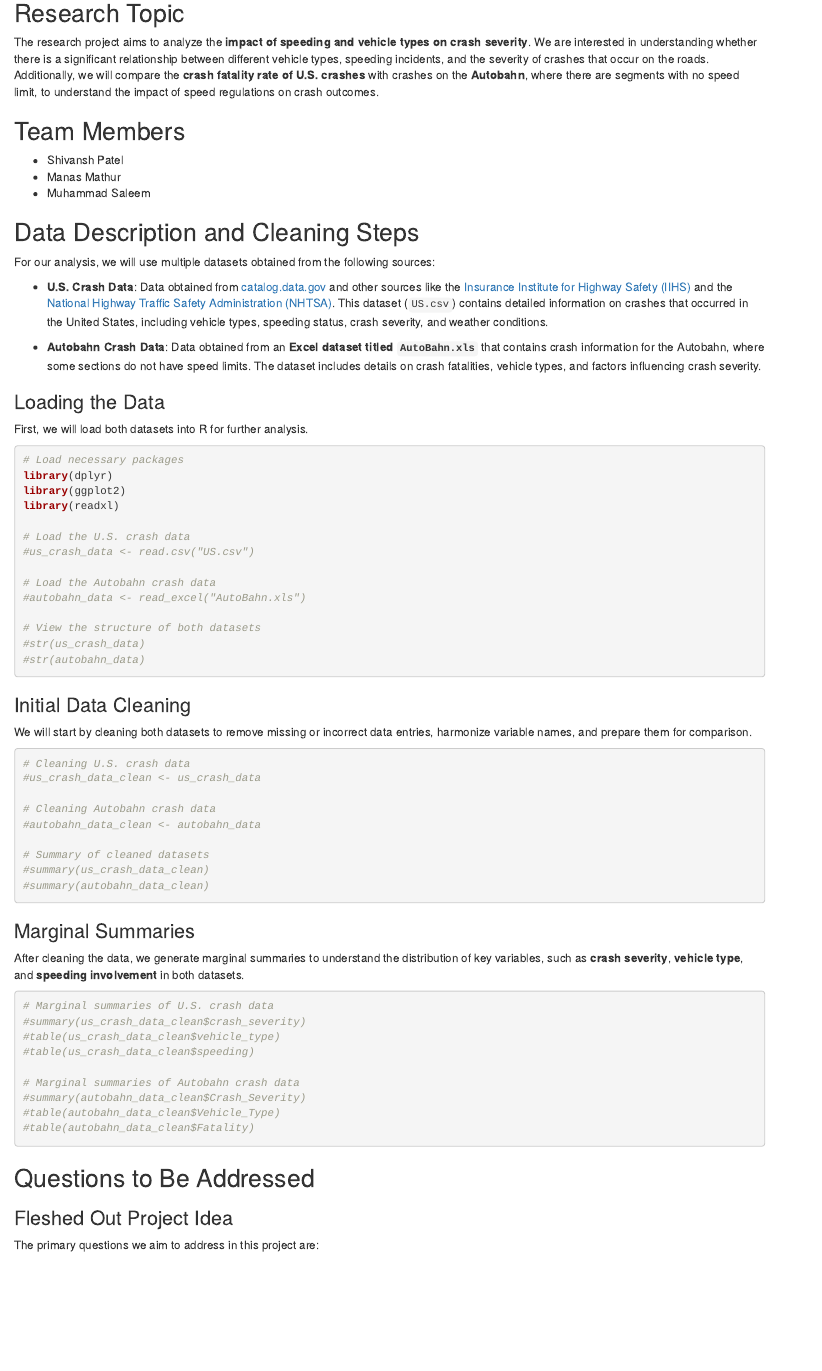
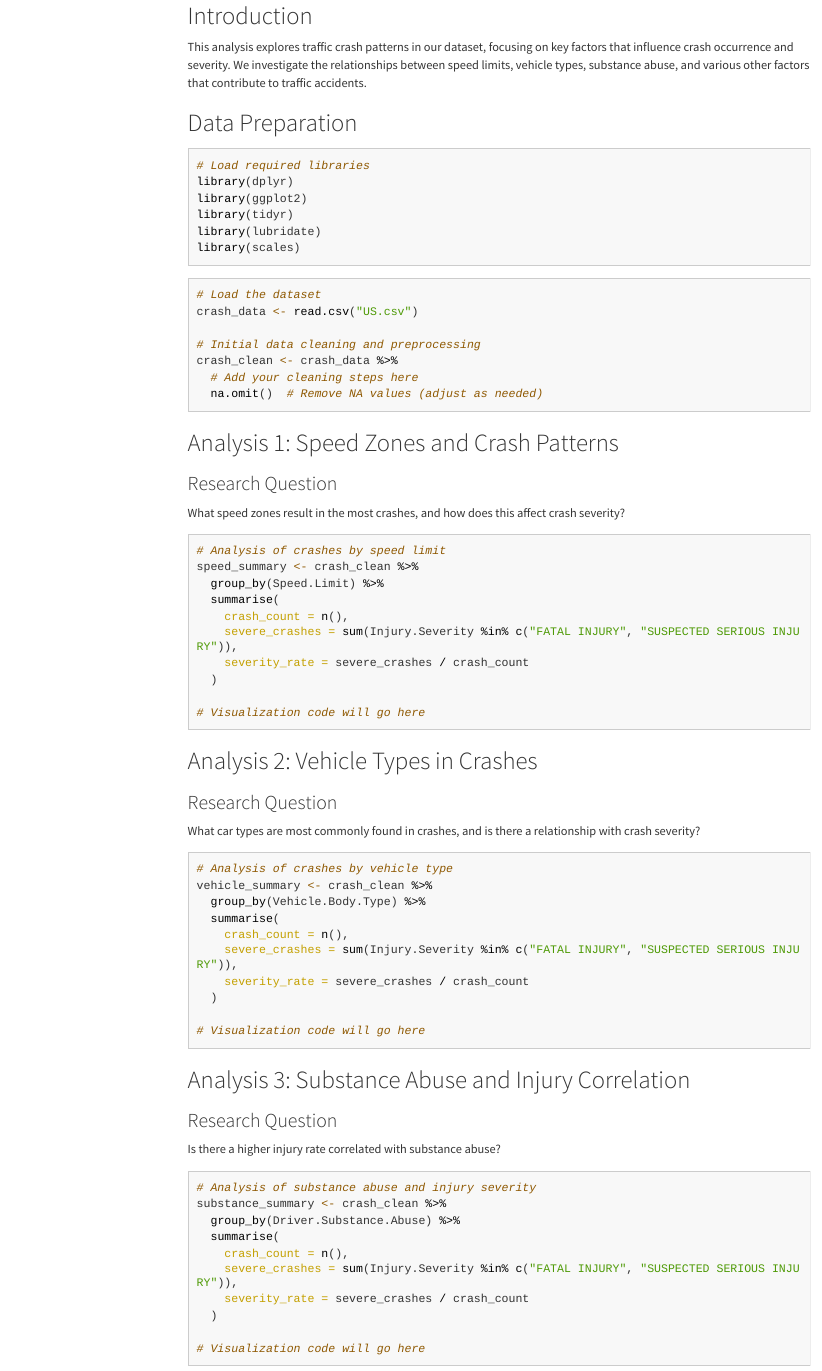
Before and after one commit to ShivPatel123/DS2020-Final-Project, an R Markdown document (FinalProject.Rmd): the page in a window 1100 px wide, from 160 px down before the commit and from 180 px down after it. The pictures show the output file FinalProject.html that the author committed with the source, opened offline; menus at the side of the page are left out; long lines of code are wrapped.

Commit message:
Cleaned up formatting and template

````diff
--- a/FinalProject.Rmd
+++ b/FinalProject.Rmd
@@ -1,4 +1,6 @@
 ---
-title: 'Impact of Speeding and Vehicle Types on Crash Severity'
-author: "Team Members: Shivansh Patel, Manas Mathur, Muhammad Saleem"
-output: html_document
+title: 'Analysis of Traffic Crash Patterns and Their Contributing Factors'
+author: "Your Name"
+date: "`r Sys.Date()`"
+output:
+  html_document:
@@ -9,88 +15,81 @@ knitr::opts_chunk$set(echo = TRUE)
 ```
 
-## Research Topic
+## Introduction
 
-The research project aims to analyze the **impact of speeding and vehicle types on crash severity**. We are interested in understanding whether there is a significant relationship between different vehicle types, speeding incidents, and the severity of crashes that occur on the roads. Additionally, we will compare the **crash fatality rate of U.S. crashes** with crashes on the **Autobahn**, where there are segments with no speed limit, to understand the impact of speed regulations on crash outcomes.
+This analysis explores traffic crash patterns in our dataset, focusing on key factors that influence crash occurrence and severity. We investigate the relationships between speed limits, vehicle types, substance abuse, and various other factors that contribute to traffic accidents.
 
-## Team Members
+## Data Preparation
 
-- Shivansh Patel
-- Manas Mathur
-- Muhammad Saleem
-
-## Data Description and Cleaning Steps
-
-For our analysis, we will use multiple datasets obtained from the following sources:
-
-- **U.S. Crash Data**: Data obtained from [catalog.data.gov](https://catalog.data.gov/dataset/crash-reporting-drivers-data/resource/9851a37f-4f32-464e-8ba6-c23023653a7f) and other sources like the [Insurance Institute for Highway Safety (IIHS)](https://www.iihs.org/topics/fatality-statistics/detail/yearly-snapshot) and the [National Highway Traffic Safety Administration (NHTSA)](https://www.nhtsa.gov/file-downloads?p=nhtsa/downloads/CISS/). This dataset (`US.csv`) contains detailed information on crashes that occurred in the United States, including vehicle types, speeding status, crash severity, and weather conditions.
-
-- **Autobahn Crash Data**: Data obtained from an **Excel dataset titled `AutoBahn.xls`** that contains crash information for the Autobahn, where some sections do not have speed limits. The dataset includes details on crash fatalities, vehicle types, and factors influencing crash severity.
-
-### Loading the Data
-
-First, we will load both datasets into R for further analysis.
-
-```{r load_data, warning=FALSE, message=FALSE}
-# Load necessary packages
+```{r load-libraries}
+# Load required libraries
 library(dplyr)
 library(ggplot2)
-library(readxl)
-
-# Load the U.S. crash data
-#us_crash_data <- read.csv("US.csv")
-
-# Load the Autobahn crash data
-#autobahn_data <- read_excel("AutoBahn.xls")
-
-# View the structure of both datasets
-#str(us_crash_data)
-#str(autobahn_data)
+library(tidyr)
+library(lubridate)
+library(scales)
 ```
 
-### Initial Data Cleaning
+```{r load-data}
+# Load the dataset
+crash_data <- read.csv("US.csv")
 
-We will start by cleaning both datasets to remove missing or incorrect data entries, harmonize variable names, and prepare them for comparison.
-
-```{r data_cleaning, warning=FALSE, message=FALSE}
-# Cleaning U.S. crash data
-#us_crash_data_clean <- us_crash_data
-
-# Cleaning Autobahn crash data
-#autobahn_data_clean <- autobahn_data
-
-# Summary of cleaned datasets
-#summary(us_crash_data_clean)
-#summary(autobahn_data_clean)
+# Initial data cleaning and preprocessing
+crash_clean <- crash_data %>%
+  # Add your cleaning steps here
+  na.omit()  # Remove NA values (adjust as needed)
 ```
 
-### Marginal Summaries
+## Analysis 1: Speed Zones and Crash Patterns
 
-After cleaning the data, we generate marginal summaries to understand the distribution of key variables, such as **crash severity**, **vehicle type**, and **speeding involvement** in both datasets.
+### Research Question
+What speed zones result in the most crashes, and how does this affect crash severity?
 
-```{r marginal_summaries, warning=FALSE, message=FALSE}
-# Marginal summaries of U.S. crash data
-#summary(us_crash_data_clean$crash_severity)
-#table(us_crash_data_clean$vehicle_type)
-#table(us_crash_data_clean$speeding)
+```{r speed-analysis}
+# Analysis of crashes by speed limit
+speed_summary <- crash_clean %>%
+  group_by(Speed.Limit) %>%
+  summarise(
+    crash_count = n(),
+    severe_crashes = sum(Injury.Severity %in% c("FATAL INJURY", "SUSPECTED SERIOUS INJURY")),
+    severity_rate = severe_crashes / crash_count
+  )
 
-# Marginal summaries of Autobahn crash data
-#summary(autobahn_data_clean$Crash_Severity)
-#table(autobahn_data_clean$Vehicle_Type)
-#table(autobahn_data_clean$Fatality)
+# Visualization code will go here
 ```
 
-### Question 1
+## Analysis 2: Vehicle Types in Crashes
 
-```{r}
+### Research Question
+What car types are most commonly found in crashes, and is there a relationship with crash severity?
 
+```{r vehicle-analysis}
+# Analysis of crashes by vehicle type
+vehicle_summary <- crash_clean %>%
+  group_by(Vehicle.Body.Type) %>%
+  summarise(
+    crash_count = n(),
+    severe_crashes = sum(Injury.Severity %in% c("FATAL INJURY", "SUSPECTED SERIOUS INJURY")),
+    severity_rate = severe_crashes / crash_count
+  )
 
+# Visualization code will go here
 ```
 
+## Analysis 3: Substance Abuse and Injury Correlation
 
-### Question 2
+### Research Question
+Is there a higher injury rate correlated with substance abuse?
 
-```{r}
+```{r substance-analysis}
+# Analysis of substance abuse and injury severity
+substance_summary <- crash_clean %>%
+  group_by(Driver.Substance.Abuse) %>%
+  summarise(
+    crash_count = n(),
+    severe_crashes = sum(Injury.Severity %in% c("FATAL INJURY", "SUSPECTED SERIOUS INJURY")),
+    severity_rate = severe_crashes / crash_count
+  )
 
-
+# Visualization code will go here
 ```
 
@@ -99,2 +100 @@ After cleaning the data, we generate marginal summaries to understand the distri
 
-```{r}
@@ -108 +114,0 @@ After cleaning the data, we generate marginal summaries to understand the distri
-```{r}
@@ -113,6 +121,5 @@ After cleaning the data, we generate marginal summaries to understand the distri
 
-## Questions to Be Addressed
+[Your conclusions will go here after completing the analysis]
 
-### Fleshed Out Project Idea
+## Recommendations
 
-The primary questions we aim to address in this project are:
````
Also changed, not shown: FinalProject.html, FinalProject.Rmd (45 more changed lines).
